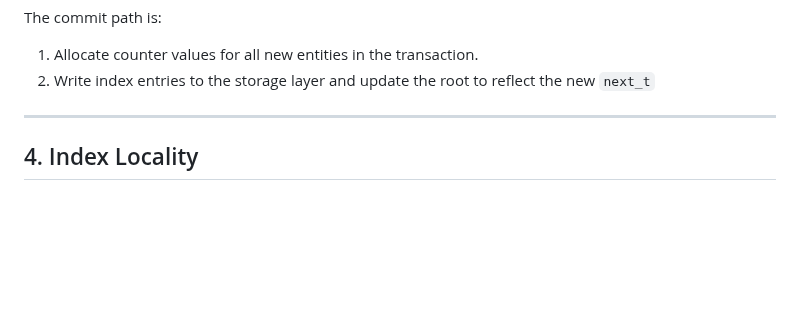
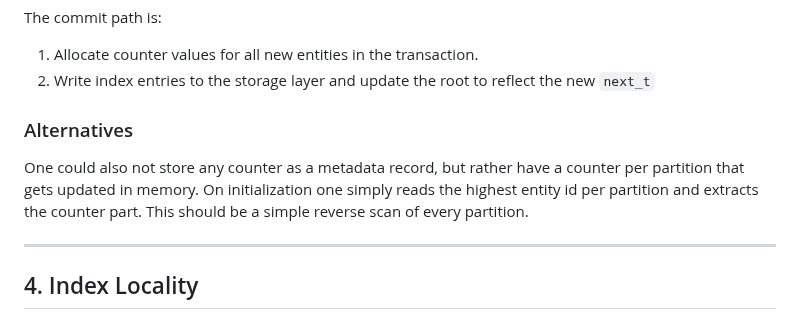
Before and after one commit to FiV0/triplox, a Markdown page: design/PARTITIONS.md, the part around the change. Drawn GitHub-style; blank space fills up the shorter version.

Commit message:
Counter alternative

```diff
--- a/design/PARTITIONS.md
+++ b/design/PARTITIONS.md
@@ -110,6 +110,13 @@ The commit path is:
 1. Allocate counter values for all new entities in the transaction.
 2. Write index entries to the storage layer and update the root to reflect the new `next_t`
 
+
+### Alternatives
+
+One could also not store any counter as a metadata record, but rather have a counter per partition that gets updated in memory.
+On initialization one simply reads the highest entity id per partition and extracts the counter part.
+This should be a simple reverse scan of every partition.
+
 ---
 
 ## 4. Index Locality
```
